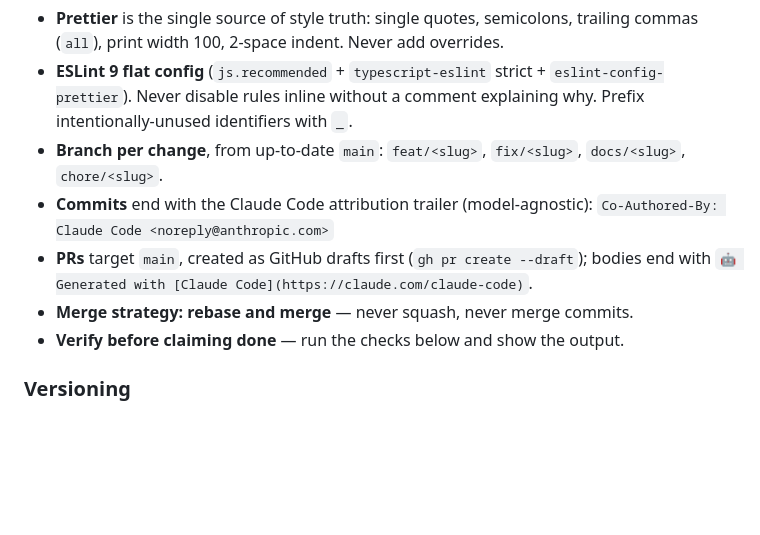
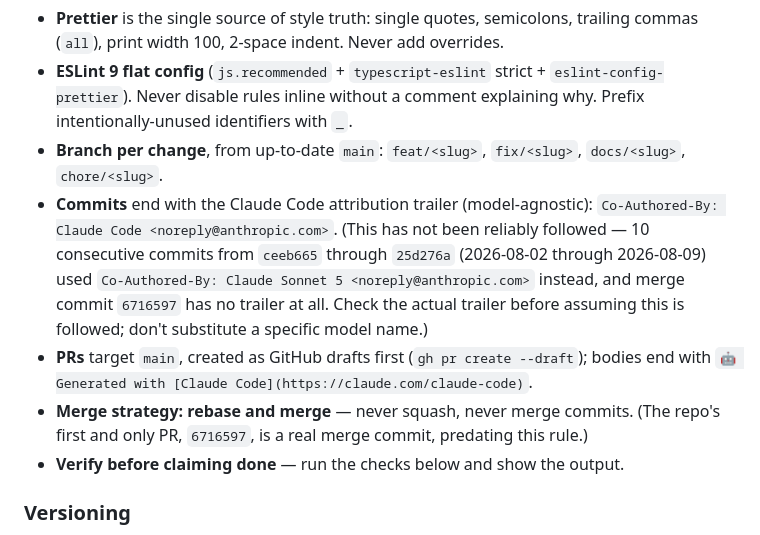
Before and after one commit to sovereignfs/sovereign-desktop, a Markdown page: CLAUDE.md, the part around the change. GitHub-like rendering; blank space fills up the shorter version.

Commit message:
docs: correct stale commit-trailer and merge-strategy claims
CLAUDE.md claimed the Claude Code co-author trailer was followed
unconditionally — it was actually violated in 10 consecutive commits
(ceeb665 through 25d276a, 2026-08-02 through 2026-08-09), and one
merge commit (6716597) has no trailer at all. Also noted that same
merge commit predates the "never merge commits" rule, since the
repo's first and only PR is itself a real merge commit.

Co-Authored-By: Claude Code <noreply@anthropic.com>

```diff
--- a/CLAUDE.md
+++ b/CLAUDE.md
@@ -216,10 +216,17 @@ Carried over from the `sovereign` monorepo:
 - **Branch per change**, from up-to-date `main`: `feat/<slug>`, `fix/<slug>`,
   `docs/<slug>`, `chore/<slug>`.
 - **Commits** end with the Claude Code attribution trailer (model-agnostic):
-  `Co-Authored-By: Claude Code <noreply@anthropic.com>`
+  `Co-Authored-By: Claude Code <noreply@anthropic.com>`. (This has not been
+  reliably followed — 10 consecutive commits from `ceeb665` through
+  `25d276a` (2026-08-02 through 2026-08-09) used
+  `Co-Authored-By: Claude Sonnet 5 <noreply@anthropic.com>` instead, and
+  merge commit `6716597` has no trailer at all. Check the actual trailer
+  before assuming this is followed; don't substitute a specific model name.)
 - **PRs** target `main`, created as GitHub drafts first (`gh pr create --draft`);
   bodies end with `🤖 Generated with [Claude Code](https://claude.com/claude-code)`.
 - **Merge strategy: rebase and merge** — never squash, never merge commits.
+  (The repo's first and only PR, `6716597`, is a real merge commit, predating
+  this rule.)
 - **Verify before claiming done** — run the checks below and show the output.
 
 ### Versioning
```
